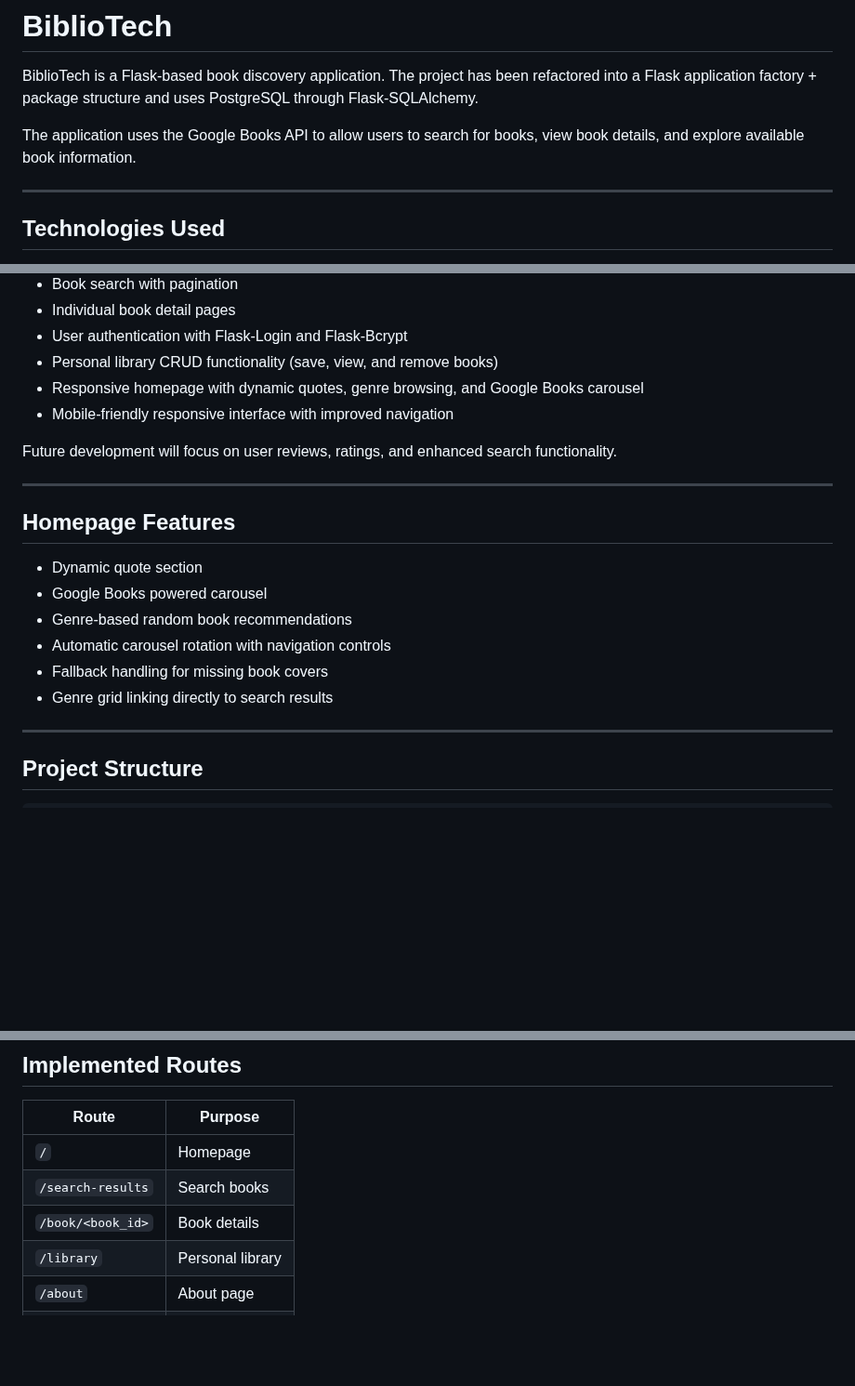
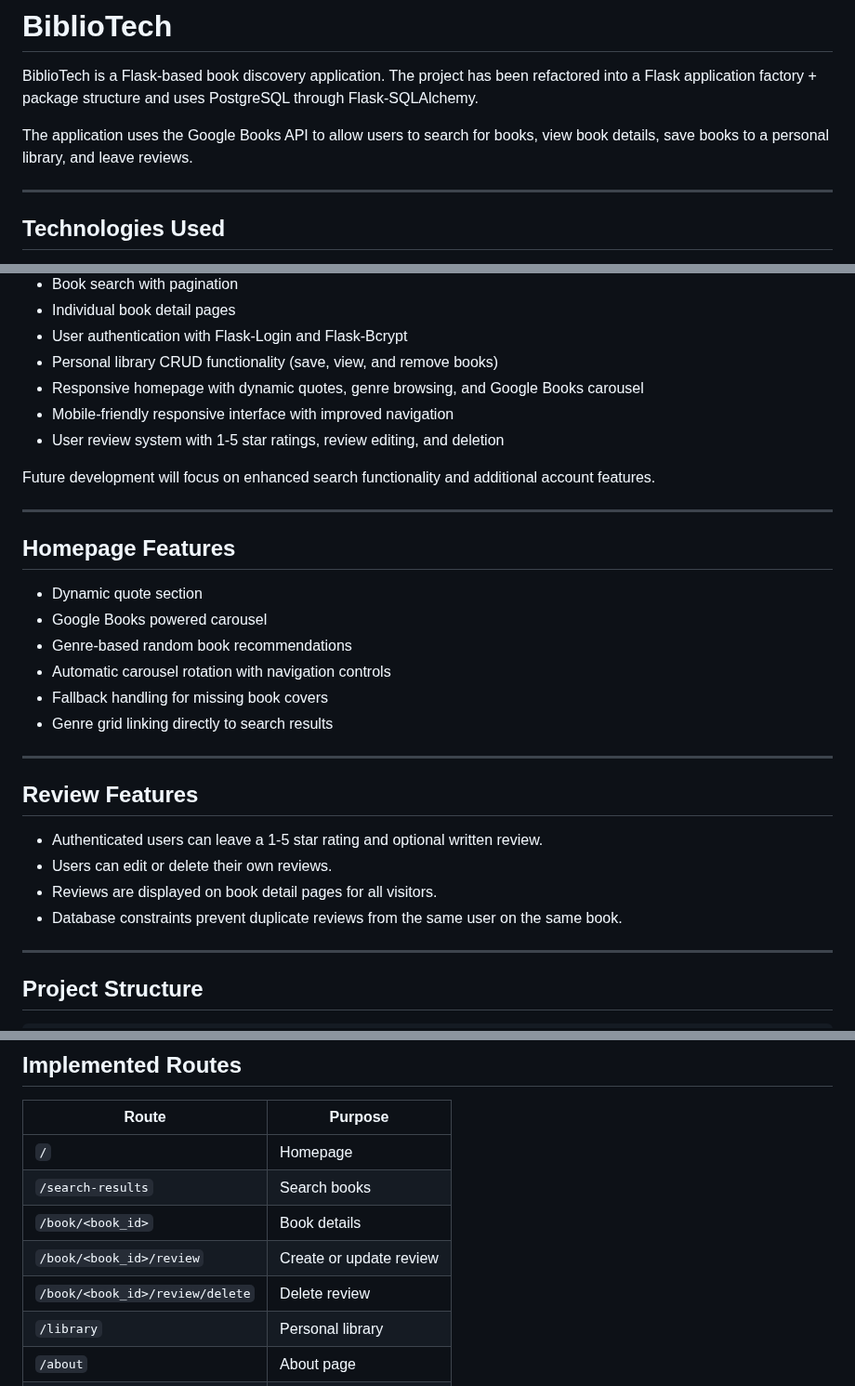
Before and after one commit to ColmN-Dev/BiblioTech, a Markdown page: README.md, 3 parts joined by grey strips. Shown at 93% size. Rendered like a GitHub page; blank space fills up the shorter version.

Commit message:
docs: update documentation for review functionality

```diff
--- a/README.md
+++ b/README.md
@@ -2,7 +2,7 @@
 
 BiblioTech is a Flask-based book discovery application. The project has been refactored into a Flask application factory + package structure and uses PostgreSQL through Flask-SQLAlchemy.
 
-The application uses the Google Books API to allow users to search for books, view book details, and explore available book information.
+The application uses the Google Books API to allow users to search for books, view book details, save books to a personal library, and leave reviews.
 
 ---
 
@@ -35,8 +35,9 @@ BiblioTech currently includes:
 - Personal library CRUD functionality (save, view, and remove books)
 - Responsive homepage with dynamic quotes, genre browsing, and Google Books carousel
 - Mobile-friendly responsive interface with improved navigation
+- User review system with 1-5 star ratings, review editing, and deletion
 
-Future development will focus on user reviews, ratings, and enhanced search functionality.
+Future development will focus on enhanced search functionality and additional account features.
 
 ---
 
@@ -48,6 +49,15 @@ Future development will focus on user reviews, ratings, and enhanced search func
 - Automatic carousel rotation with navigation controls
 - Fallback handling for missing book covers
 - Genre grid linking directly to search results
+
+---
+
+## Review Features
+
+- Authenticated users can leave a 1-5 star rating and optional written review.
+- Users can edit or delete their own reviews.
+- Reviews are displayed on book detail pages for all visitors.
+- Database constraints prevent duplicate reviews from the same user on the same book.
 
 ---
 
@@ -151,6 +161,8 @@ Template links and redirects for authentication use blueprint-qualified endpoint
 | `/` | Homepage |
 | `/search-results` | Search books |
 | `/book/<book_id>` | Book details |
+| `/book/<book_id>/review` | Create or update review |
+| `/book/<book_id>/review/delete` | Delete review |
 | `/library` | Personal library |
 | `/about` | About page |
 | `/auth/login` | Login |
```
Also changed, not shown: other parts of README.md (+5 -1 lines), docs/BiblioTech-Documentation.md (+88 -13 lines).
